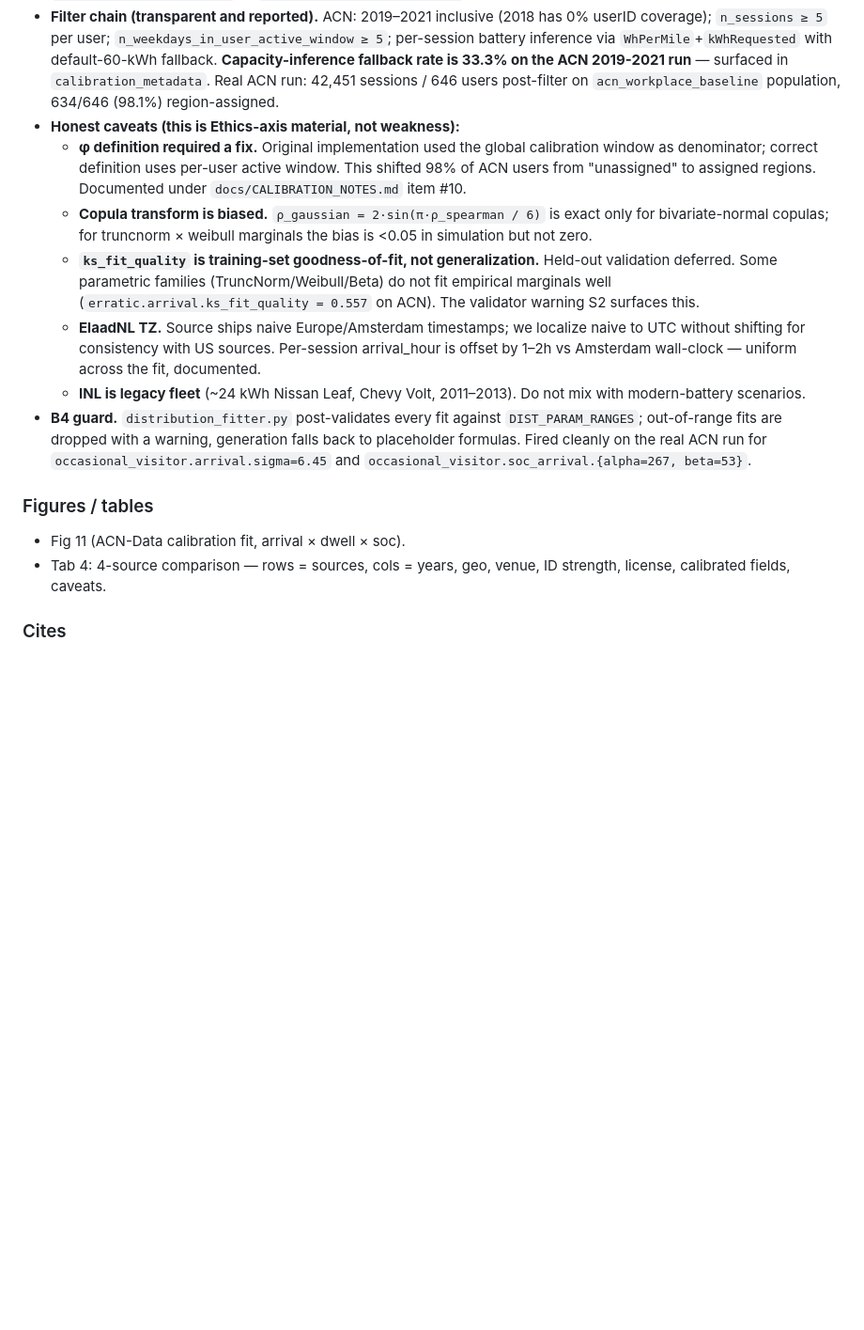
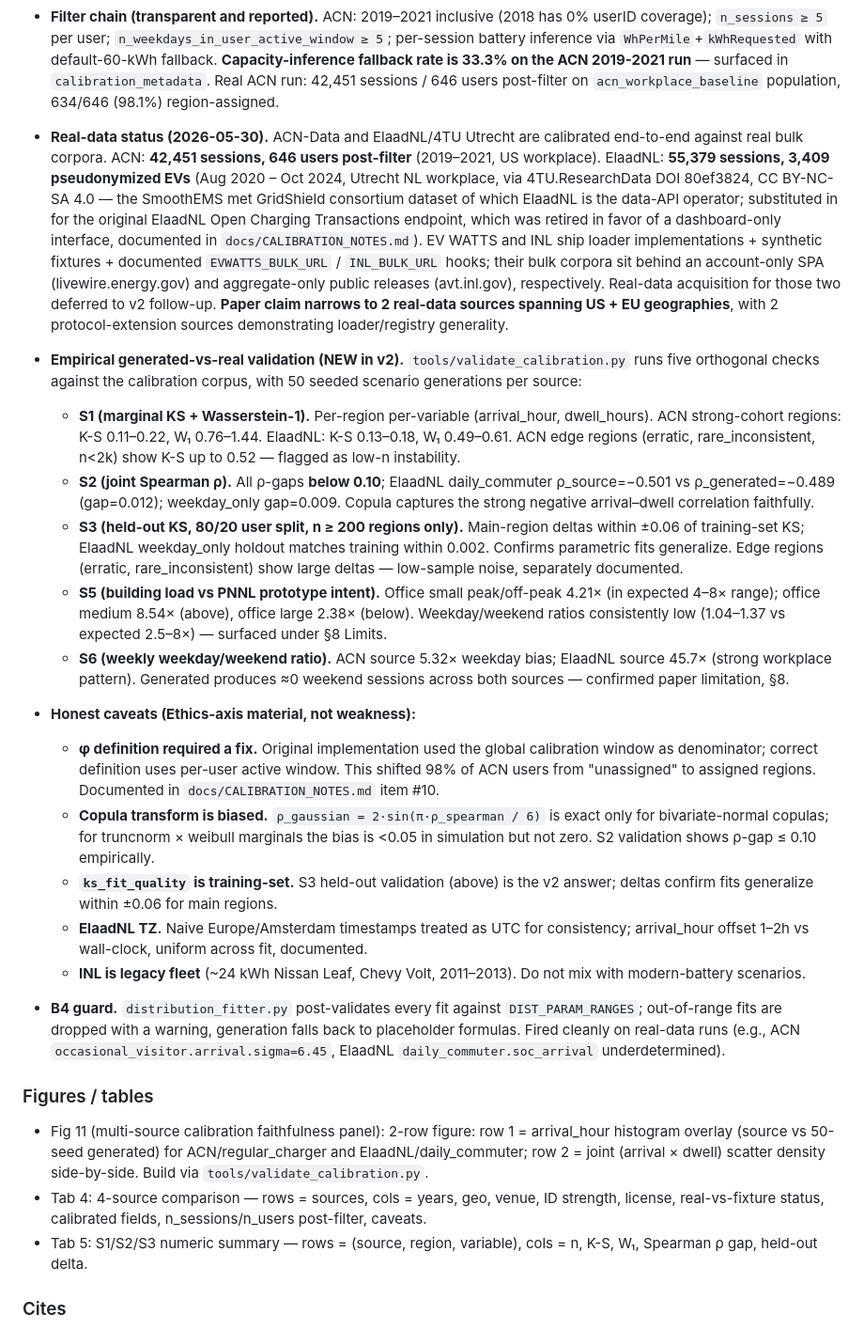
Before and after one commit to rishavsen1/v2b_syndata, a Markdown page: paper/OUTLINE.md, the part around one of its changes. Shown at 94% size. GitHub-like rendering; blank space fills up the shorter version.

```diff
--- a/paper/OUTLINE.md
+++ b/paper/OUTLINE.md
@@ -123,18 +123,27 @@
 - **Geographic + venue + identity-strength coverage.** First synthetic V2B generator we know of to triangulate workplace (ACN, EV WATTS), residential legacy (INL), and EU public/semi-public/DCFC (ElaadNL). Identity strength is documented in manifest metadata: `vin_proxy` (INL, individual-driver) > `card_proxy` (ElaadNL, weak — RFID cards transfer between drivers) > `port_proxy` (EV WATTS, per-port shift-consistency, NOT individual driver).
 - **What is calibrated, what is hand-specified.** Calibrated: arrival distribution, dwell distribution, arrival-SoC distribution, copula correlation per region; per-population. Hand-specified (synthetic policy): commute distance δ (no validated source — `userInputs.milesRequested` is a noisy proxy, not measurement); required-SoC at depart (uniform TruncNorm(85, 5), deferred to Step 6 in repo roadmap); CONSENT cluster means (n=28 survey, hand-curated). Per-population `calibration_policy` enum (`acn_data` | `synthetic`) gates which path fires; manifest tags leaves `calibration:<provenance>` or `hand_specified:<population>`.
 - **Filter chain (transparent and reported).** ACN: 2019–2021 inclusive (2018 has 0% userID coverage); `n_sessions ≥ 5` per user; `n_weekdays_in_user_active_window ≥ 5`; per-session battery inference via `WhPerMile`+`kWhRequested` with default-60-kWh fallback. **Capacity-inference fallback rate is 33.3% on the ACN 2019-2021 run** — surfaced in `calibration_metadata`. Real ACN run: 42,451 sessions / 646 users post-filter on `acn_workplace_baseline` population, 634/646 (98.1%) region-assigned.
-- **Honest caveats (this is Ethics-axis material, not weakness):**
-  - **φ definition required a fix.** Original implementation used the global calibration window as denominator; correct definition uses per-user active window. This shifted 98% of ACN users from "unassigned" to assigned regions. Documented under `docs/CALIBRATION_NOTES.md` item #10.
-  - **Copula transform is biased.** `ρ_gaussian = 2·sin(π·ρ_spearman / 6)` is exact only for bivariate-normal copulas; for truncnorm × weibull marginals the bias is <0.05 in simulation but not zero.
-  - **`ks_fit_quality` is training-set goodness-of-fit, not generalization.** Held-out validation deferred. Some parametric families (TruncNorm/Weibull/Beta) do not fit empirical marginals well (`erratic.arrival.ks_fit_quality = 0.557` on ACN). The validator warning S2 surfaces this.
-  - **ElaadNL TZ.** Source ships naive Europe/Amsterdam timestamps; we localize naive to UTC without shifting for consistency with US sources. Per-session arrival_hour is offset by 1–2h vs Amsterdam wall-clock — uniform across the fit, documented.
+- **Real-data status (2026-05-30).** ACN-Data and ElaadNL/4TU Utrecht are calibrated end-to-end against real bulk corpora. ACN: **42,451 sessions, 646 users post-filter** (2019–2021, US workplace). ElaadNL: **55,379 sessions, 3,409 pseudonymized EVs** (Aug 2020 – Oct 2024, Utrecht NL workplace, via 4TU.ResearchData DOI 80ef3824, CC BY-NC-SA 4.0 — the SmoothEMS met GridShield consortium dataset of which ElaadNL is the data-API operator; substituted in for the original ElaadNL Open Charging Transactions endpoint, which was retired in favor of a dashboard-only interface, documented in `docs/CALIBRATION_NOTES.md`). EV WATTS and INL ship loader implementations + synthetic fixtures + documented `EVWATTS_BULK_URL` / `INL_BULK_URL` hooks; their bulk corpora sit behind an account-only SPA (livewire.energy.gov) and aggregate-only public releases (avt.inl.gov), respectively. Real-data acquisition for those two deferred to v2 follow-up. **Paper claim narrows to 2 real-data sources spanning US + EU geographies**, with 2 protocol-extension sources demonstrating loader/registry generality.
+
+- **Empirical generated-vs-real validation (NEW in v2).** `tools/validate_calibration.py` runs five orthogonal checks against the calibration corpus, with 50 seeded scenario generations per source:
+  - **S1 (marginal KS + Wasserstein-1).** Per-region per-variable (arrival_hour, dwell_hours). ACN strong-cohort regions: K-S 0.11–0.22, W₁ 0.76–1.44. ElaadNL: K-S 0.13–0.18, W₁ 0.49–0.61. ACN edge regions (erratic, rare_inconsistent, n<2k) show K-S up to 0.52 — flagged as low-n instability.
+  - **S2 (joint Spearman ρ).** All ρ-gaps **below 0.10**; ElaadNL daily_commuter ρ_source=−0.501 vs ρ_generated=−0.489 (gap=0.012); weekday_only gap=0.009. Copula captures the strong negative arrival–dwell correlation faithfully.
+  - **S3 (held-out KS, 80/20 user split, n ≥ 200 regions only).** Main-region deltas within ±0.06 of training-set KS; ElaadNL weekday_only holdout matches training within 0.002. Confirms parametric fits generalize. Edge regions (erratic, rare_inconsistent) show large deltas — low-sample noise, separately documented.
+  - **S5 (building load vs PNNL prototype intent).** Office small peak/off-peak 4.21× (in expected 4–8× range); office medium 8.54× (above), office large 2.38× (below). Weekday/weekend ratios consistently low (1.04–1.37 vs expected 2.5–8×) — surfaced under §8 Limits.
+  - **S6 (weekly weekday/weekend ratio).** ACN source 5.32× weekday bias; ElaadNL source 45.7× (strong workplace pattern). Generated produces ≈0 weekend sessions across both sources — confirmed paper limitation, §8.
+- **Honest caveats (Ethics-axis material, not weakness):**
+  - **φ definition required a fix.** Original implementation used the global calibration window as denominator; correct definition uses per-user active window. This shifted 98% of ACN users from "unassigned" to assigned regions. Documented in `docs/CALIBRATION_NOTES.md` item #10.
+  - **Copula transform is biased.** `ρ_gaussian = 2·sin(π·ρ_spearman / 6)` is exact only for bivariate-normal copulas; for truncnorm × weibull marginals the bias is <0.05 in simulation but not zero. S2 validation shows ρ-gap ≤ 0.10 empirically.
+  - **`ks_fit_quality` is training-set.** S3 held-out validation (above) is the v2 answer; deltas confirm fits generalize within ±0.06 for main regions.
+  - **ElaadNL TZ.** Naive Europe/Amsterdam timestamps treated as UTC for consistency; arrival_hour offset 1–2h vs wall-clock, uniform across fit, documented.
   - **INL is legacy fleet** (~24 kWh Nissan Leaf, Chevy Volt, 2011–2013). Do not mix with modern-battery scenarios.
-- **B4 guard.** `distribution_fitter.py` post-validates every fit against `DIST_PARAM_RANGES`; out-of-range fits are dropped with a warning, generation falls back to placeholder formulas. Fired cleanly on the real ACN run for `occasional_visitor.arrival.sigma=6.45` and `occasional_visitor.soc_arrival.{alpha=267, beta=53}`.
+- **B4 guard.** `distribution_fitter.py` post-validates every fit against `DIST_PARAM_RANGES`; out-of-range fits are dropped with a warning, generation falls back to placeholder formulas. Fired cleanly on real-data runs (e.g., ACN `occasional_visitor.arrival.sigma=6.45`, ElaadNL `daily_commuter.soc_arrival` underdetermined).
 
 ### Figures / tables
 
-- Fig 11 (ACN-Data calibration fit, arrival × dwell × soc).
-- Tab 4: 4-source comparison — rows = sources, cols = years, geo, venue, ID strength, license, calibrated fields, caveats.
+- Fig 11 (multi-source calibration faithfulness panel): 2-row figure: row 1 = arrival_hour histogram overlay (source vs 50-seed generated) for ACN/regular_charger and ElaadNL/daily_commuter; row 2 = joint (arrival × dwell) scatter density side-by-side. Build via `tools/validate_calibration.py`.
+- Tab 4: 4-source comparison — rows = sources, cols = years, geo, venue, ID strength, license, real-vs-fixture status, calibrated fields, n_sessions/n_users post-filter, caveats.
+- Tab 5: S1/S2/S3 numeric summary — rows = (source, region, variable), cols = n, K-S, W₁, Spearman ρ gap, held-out delta.
 
 ### Cites
 
```
Also changed, not shown: other parts of paper/OUTLINE.md (+7 -4 lines), paper/DATASHEET.md (+18 -3 lines).
